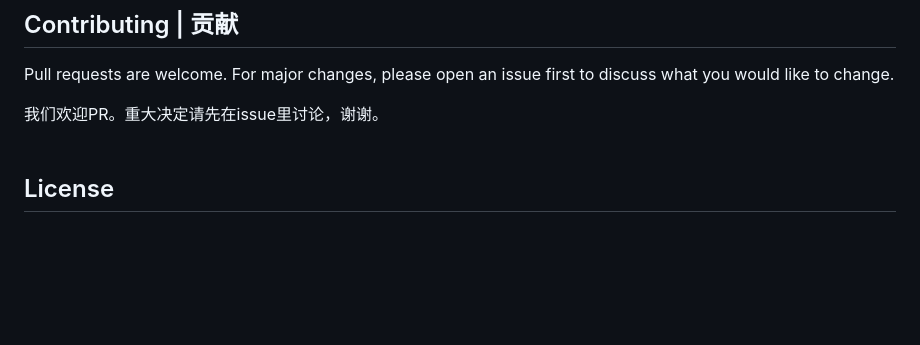
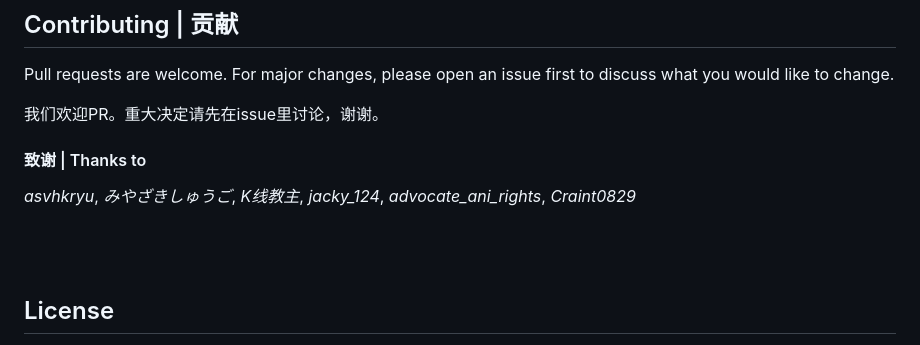
Before and after one commit to Yukikaze924/CARP, a Markdown page: README.md, the part around the change. GitHub-like rendering; blank space fills up the shorter version.

```diff
--- a/README.md
+++ b/README.md
@@ -67,6 +67,10 @@ Pull requests are welcome. For major changes, please open an issue first
 to discuss what you would like to change.
 
 我们欢迎PR。重大决定请先在issue里讨论，谢谢。
+
+#### 致谢 | Thanks to
+_asvhkryu_, _みやざきしゅうご_, _K线教主_, _jacky_124_, _advocate_ani_rights_, _Craint0829_
+
 <br><br>
 ## License
 
```
